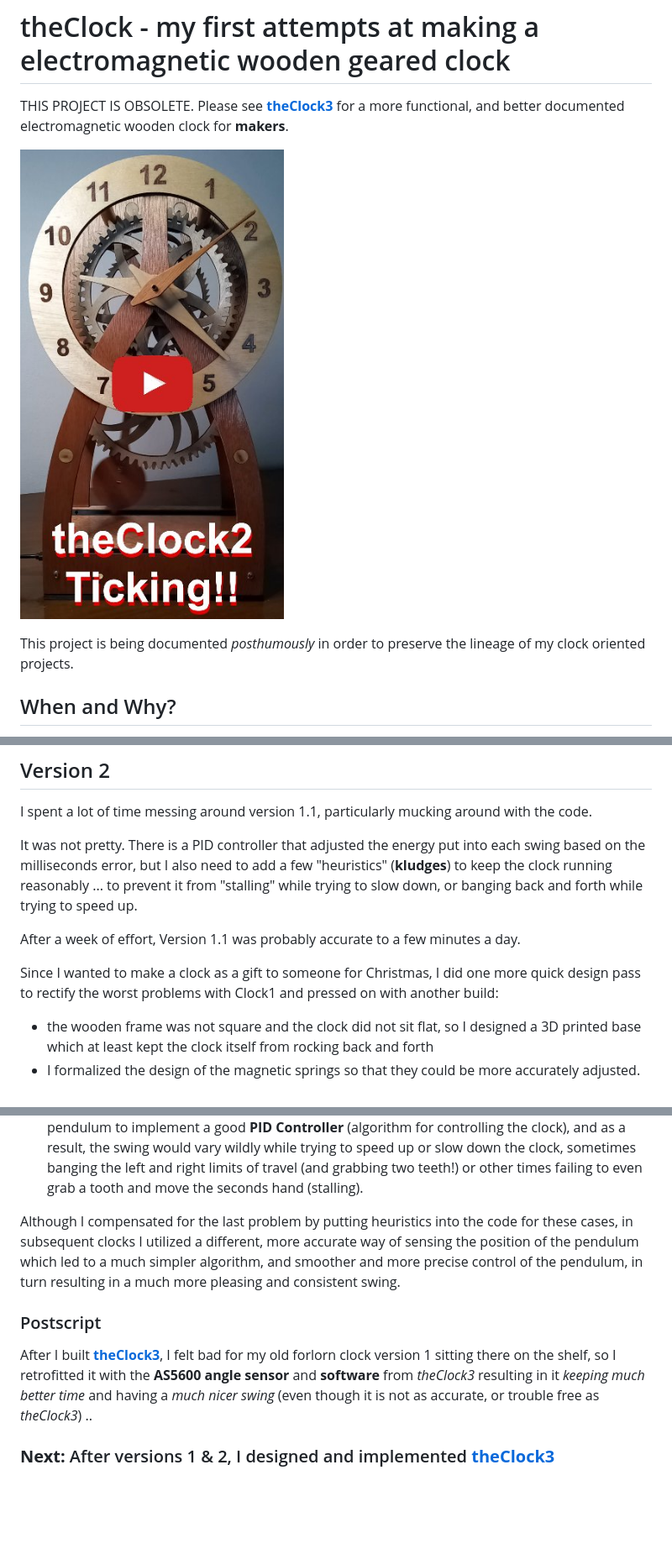
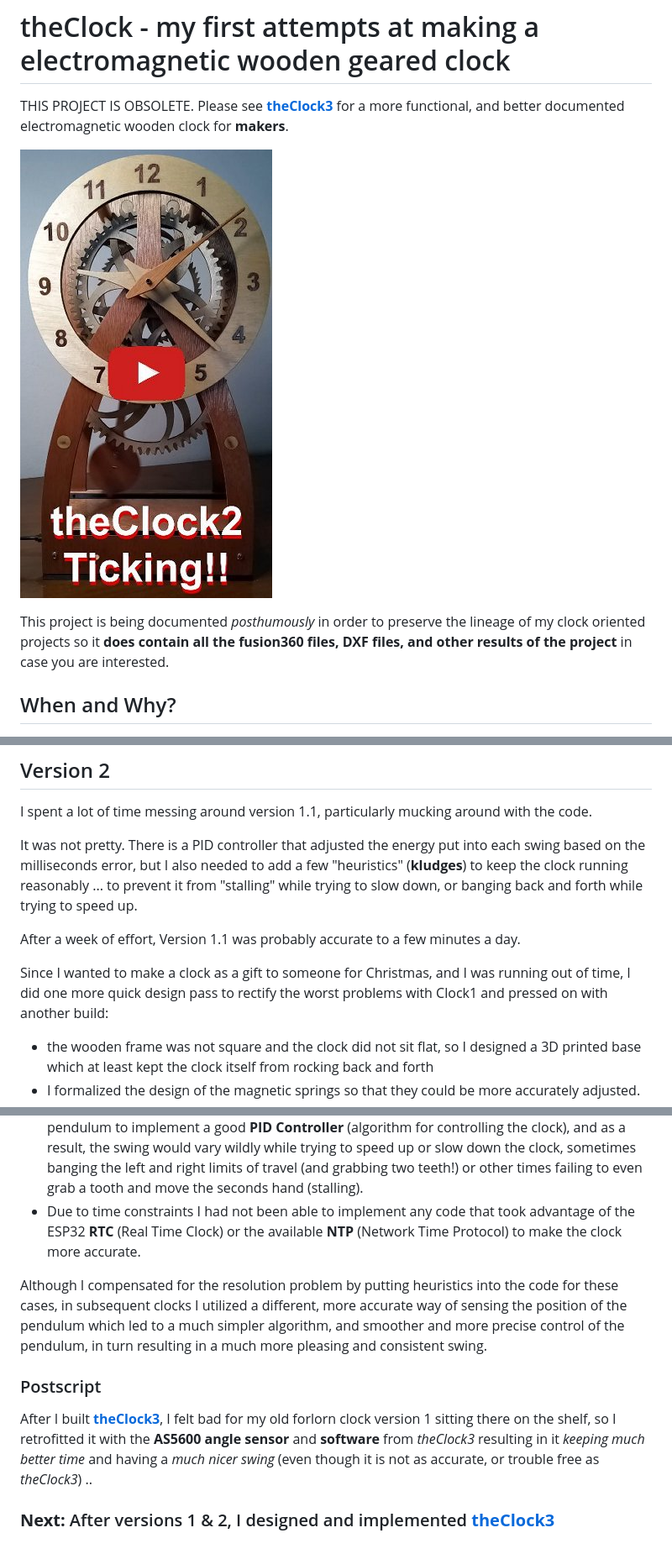
Before and after one commit to phorton1/Arduino-theClock, a Markdown page: docs/readme.md, 3 parts joined by grey strips. Shown: that part at 84% size. Rendered like a GitHub page; pictures changed too: docs/images/TheClock2_Ticking_thumbnail.jpg; blank space fills up the shorter version.

Commit message:
upload initial PUBLIC version

```diff
--- a/docs/readme.md
+++ b/docs/readme.md
@@ -6,7 +6,10 @@ for a more functional, and better documented electromagnetic wooden clock for **
 
 [![TheClock2_Ticking_thumbnail.jpg](images/TheClock2_Ticking_thumbnail.jpg)](https://youtu.be/ZDjejpzawuY)
 
-This project is being documented *posthumously* in order to preserve the lineage of my clock oriented projects.
+This project is being documented *posthumously* in order to preserve the lineage of my clock oriented projects
+so it **does contain all the fusion360 files, DXF files, and other results of the project** in case you are
+interested.
+
 
 ## When and Why?
 
@@ -370,16 +373,16 @@ mucking around with the code.
 
 It was not pretty.  There is a PID controller
 that adjusted the energy put into each swing based on the
-milliseconds error, but I also need to add a few "heuristics" (**kludges**)
+milliseconds error, but I also needed to add a few "heuristics" (**kludges**)
 to keep the clock running reasonably ... to prevent it
 from "stalling" while trying to slow down, or banging back and
 forth while trying to speed up.
 
 After a week of effort, Version 1.1 was probably accurate to a few minutes a day.
 
-Since I wanted to make a clock as a gift to someone for Christmas,
-I did one more quick design pass to rectify the worst problems with Clock1
-and pressed on with another build:
+Since I wanted to make a clock as a gift to someone for Christmas, and I was
+running out of time, I did one more quick design pass to rectify the worst
+problems with Clock1 and pressed on with another build:
 
 - the wooden frame was not square and the clock did not sit flat,
   so I designed a 3D printed base which at least kept the clock
@@ -447,8 +454,11 @@ From these initial clocks I came up with the following list of **problems**:
   and as a result, the swing would vary wildly while trying to speed up or slow down the clock,
   sometimes banging the left and right limits of travel (and grabbing two teeth!) or other times
   failing to even grab a tooth and move the seconds hand (stalling).
+- Due to time constraints I had not been able to implement any code that took advantage
+  of the ESP32 **RTC** (Real Time Clock) or the available **NTP** (Network Time Protocol) to
+  make the clock more accurate.
 
-Although I compensated for the last problem by putting heuristics into the code for these cases,
+Although I compensated for the resolution problem by putting heuristics into the code for these cases,
 in subsequent clocks I utilized a different, more accurate way of sensing the position of the pendulum
 which led to a much simpler algorithm, and smoother and more precise control of the
 pendulum, in turn resulting in a much more pleasing and consistent swing.
@@ -463,5 +473,4 @@ much better time* and having a *much nicer swing* (even though it is not as accu
 or trouble free as *theClock3*) ..
 
 
-
 ### **Next:** After versions 1 & 2, I designed and implemented [**theClock3**](https://github.com/phorton1/Arduino-theClock3)
```
Also changed, not shown: other parts of docs/readme.md (+8 -4 lines), docs/images/theClock1_BuildMontage_thumbnail.jpg, docs/images/theClock2_BuildMontage_thumbnail.jpg (added).
